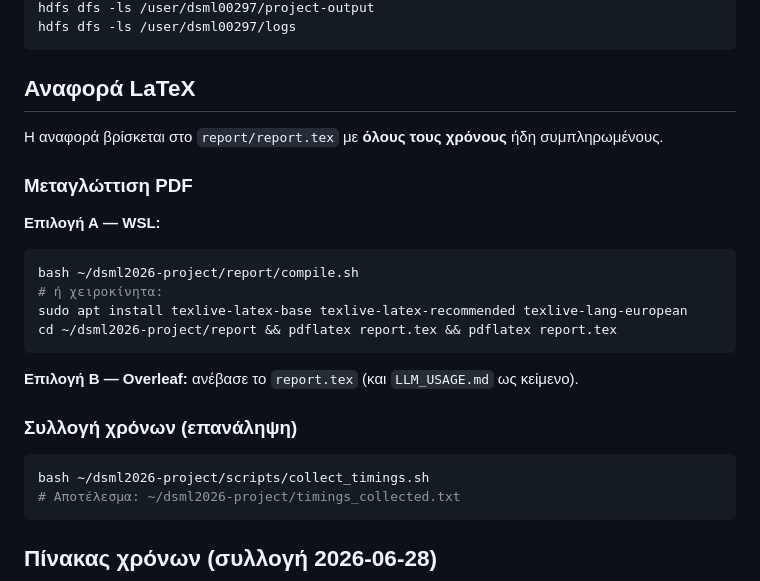
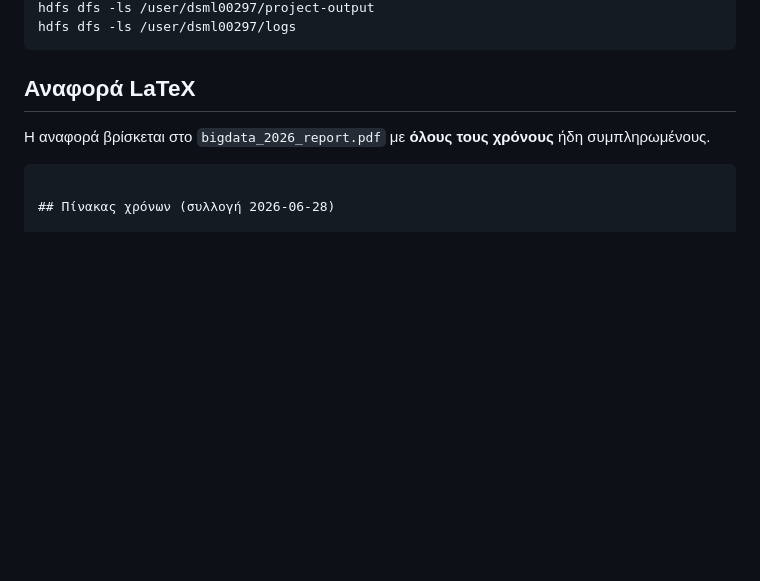
Before and after one commit to skorovesis/dsml2026-bigdata, a Markdown page: README.md, the part around the change. Rendered like a GitHub page; blank space fills up the shorter version.

````diff
--- a/README.md
+++ b/README.md
@@ -57,24 +57,9 @@ hdfs dfs -ls /user/dsml00297/logs
 
 ## Αναφορά LaTeX
 
-Η αναφορά βρίσκεται στο `report/report.tex` με **όλους τους χρόνους** ήδη συμπληρωμένους.
+Η αναφορά βρίσκεται στο `bigdata_2026_report.pdf` με **όλους τους χρόνους** ήδη συμπληρωμένους.
 
-### Μεταγλώττιση PDF
 
-**Επιλογή Α — WSL:**
-```bash
-bash ~/dsml2026-project/report/compile.sh
-# ή χειροκίνητα:
-sudo apt install texlive-latex-base texlive-latex-recommended texlive-lang-european
-cd ~/dsml2026-project/report && pdflatex report.tex && pdflatex report.tex
-```
-
-**Επιλογή Β — Overleaf:** ανέβασε το `report.tex` (και `LLM_USAGE.md` ως κείμενο).
-
-### Συλλογή χρόνων (επανάληψη)
-```bash
-bash ~/dsml2026-project/scripts/collect_timings.sh
-# Αποτέλεσμα: ~/dsml2026-project/timings_collected.txt
 ```
 
 ## Πίνακας χρόνων (συλλογή 2026-06-28)
````
